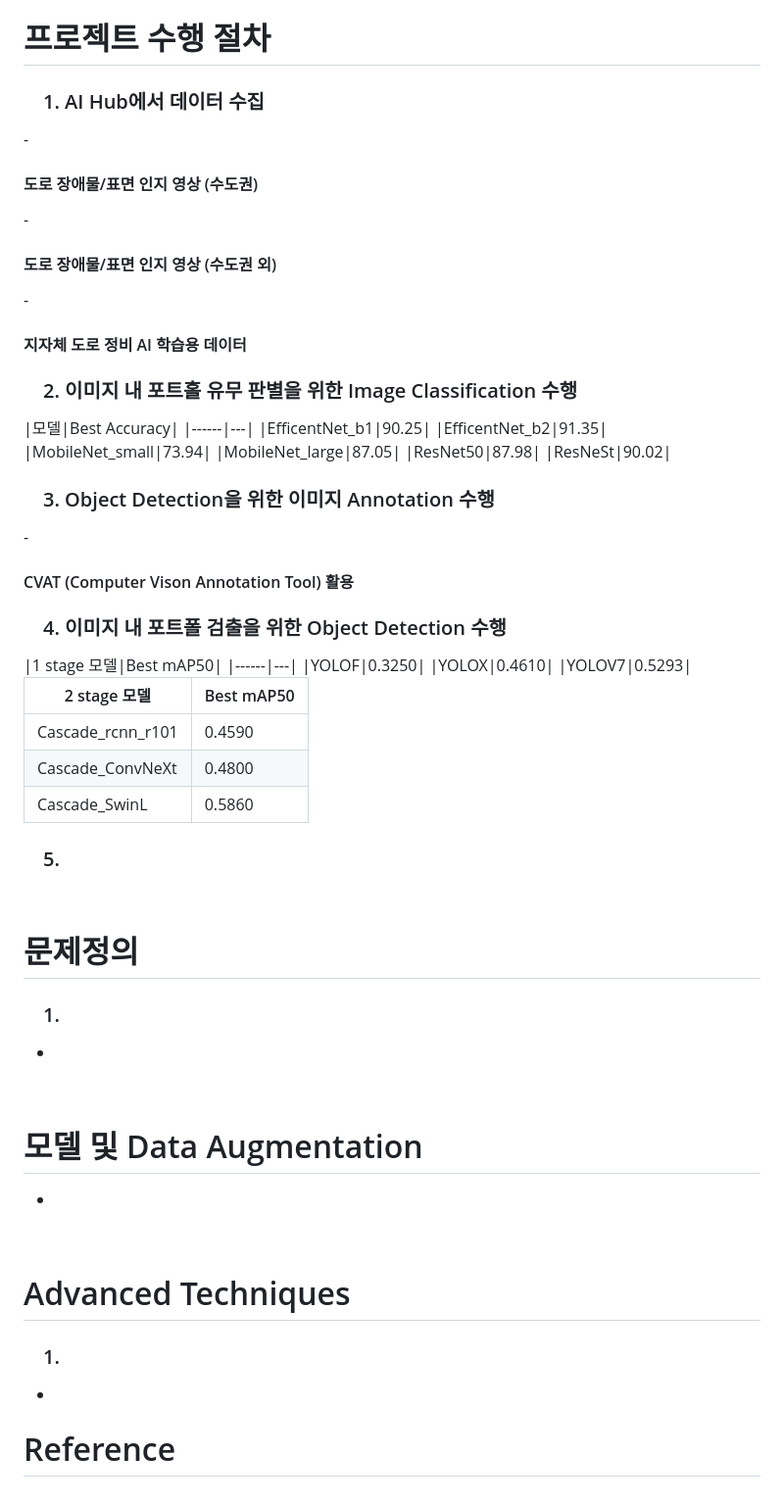
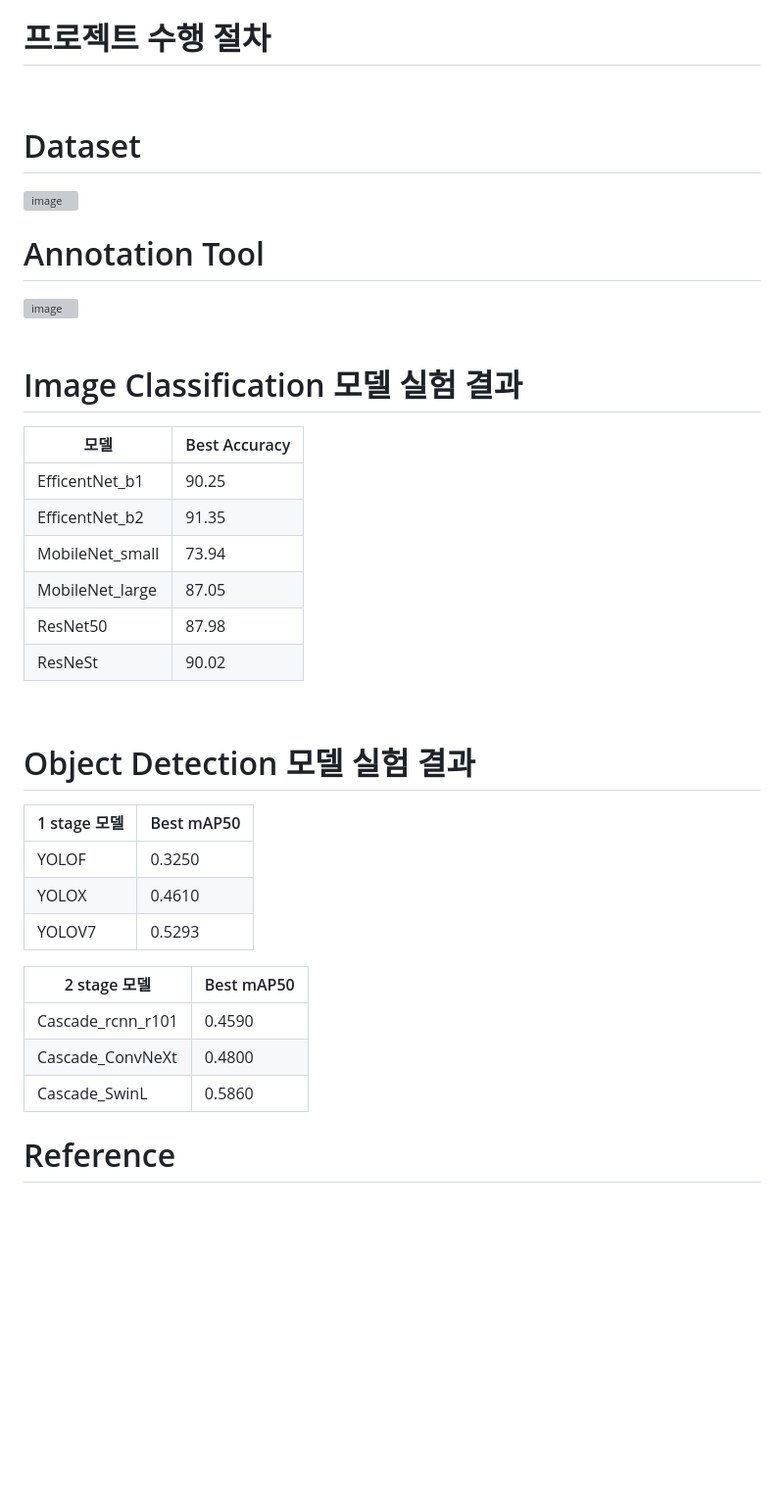
Before and after one commit to dbsgh431/final-project-level3-cv-03, a Markdown page: ReadMe.md, the part around one of its changes. Shown at 98% size. Rendered like a GitHub page; blank space fills up the shorter version; grey boxes are pictures that could not be loaded.

```diff
--- a/ReadMe.md
+++ b/ReadMe.md
@@ -45,11 +46,19 @@
 &nbsp;
 
 # 프로젝트 수행 절차
-<h3> 1. AI Hub에서 데이터 수집  </h3>
-- <h4> 도로 장애물/표면 인지 영상 (수도권)</h4>
-- <h4> 도로 장애물/표면 인지 영상 (수도권 외)</h4>
-- <h4> 지자체 도로 정비 AI 학습용 데이터</h4>
-<h3> 2. 이미지 내 포트홀 유무 판별을 위한 Image Classification 수행 </h3>
+
+
+&nbsp;
+
+# Dataset
+<img width="700" alt="image" src="https://user-images.githubusercontent.com/69153087/217474667-ab9d32c9-bf50-42d1-a5c2-797cee8b4157.png">
+
+# Annotation Tool
+<img width="200" alt="image" src="https://user-images.githubusercontent.com/69153087/217476587-2eccb51c-c5c3-436a-bd8a-7f217fdcc14b.png">
+
+&nbsp;
+
+# Image Classification 모델 실험 결과
 |모델|Best Accuracy|
 |------|---|
 |EfficentNet_b1|90.25|
@@ -58,9 +67,10 @@
 |MobileNet_large|87.05|
 |ResNet50|87.98|
 |ResNeSt|90.02|
-<h3> 3. Object Detection을 위한 이미지 Annotation 수행 </h3>
-- <h4> CVAT (Computer Vison Annotation Tool) 활용 </h4>
-<h3> 4. 이미지 내 포트폴 검출을 위한 Object Detection 수행 </h3>
+
+&nbsp;
+
+# Object Detection 모델 실험 결과
 |1 stage 모델|Best mAP50|
 |------|---|
 |YOLOF|0.3250|
@@ -72,29 +82,6 @@
 |Cascade_rcnn_r101|0.4590|
 |Cascade_ConvNeXt|0.4800|
 |Cascade_SwinL|0.5860|
-<h3> 5.   </h3>
-
-
-&nbsp;
-
-# 문제정의
-<h3> 1.    </h3>
-
--
-
-
-
-&nbsp;
-
-# 모델 및 Data Augmentation
--
-
-&nbsp;
-
-# Advanced Techniques
-<h3> 1.    </h3>
-
--
 
 
 # Reference
```
Also changed, not shown: other parts of ReadMe.md (+1 -0 lines).
